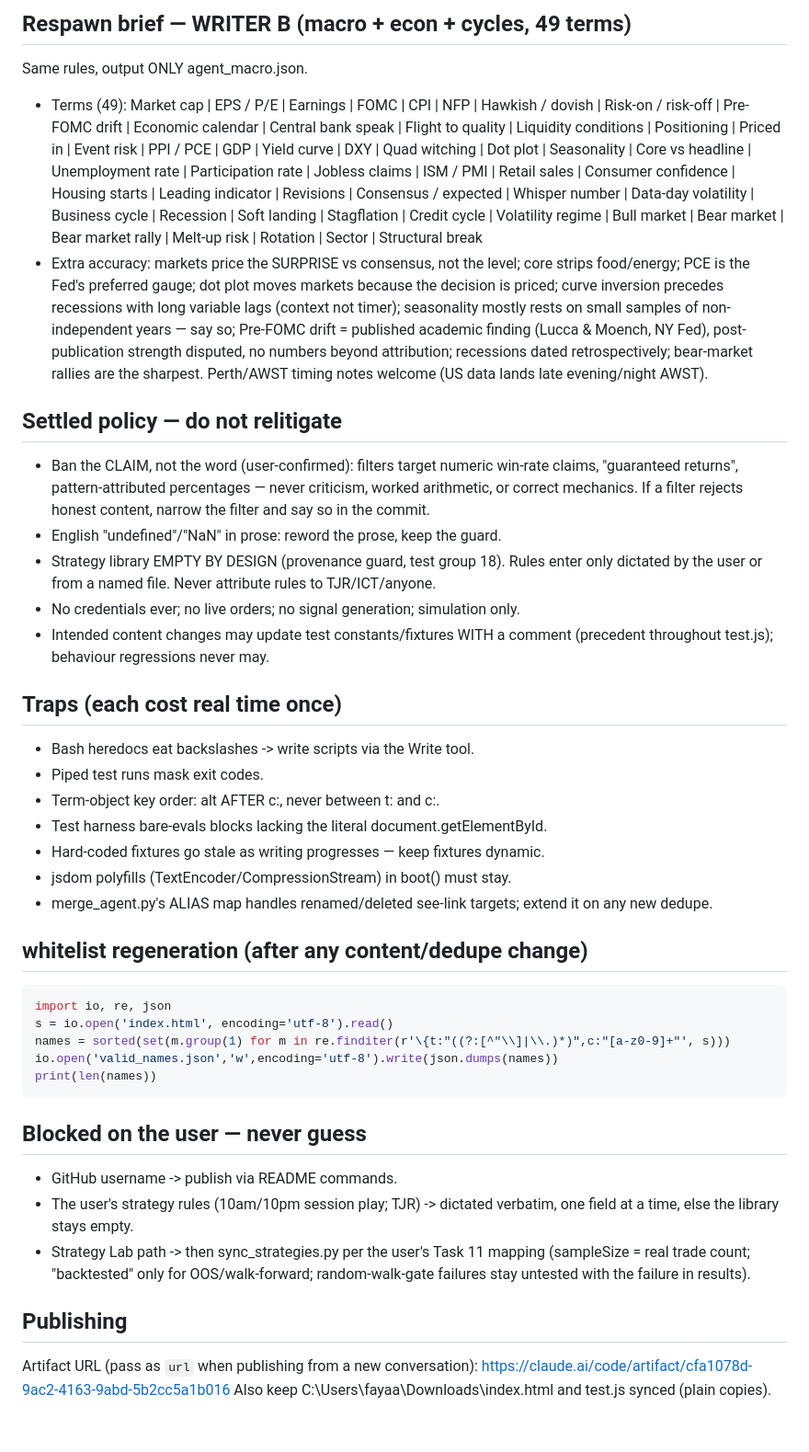
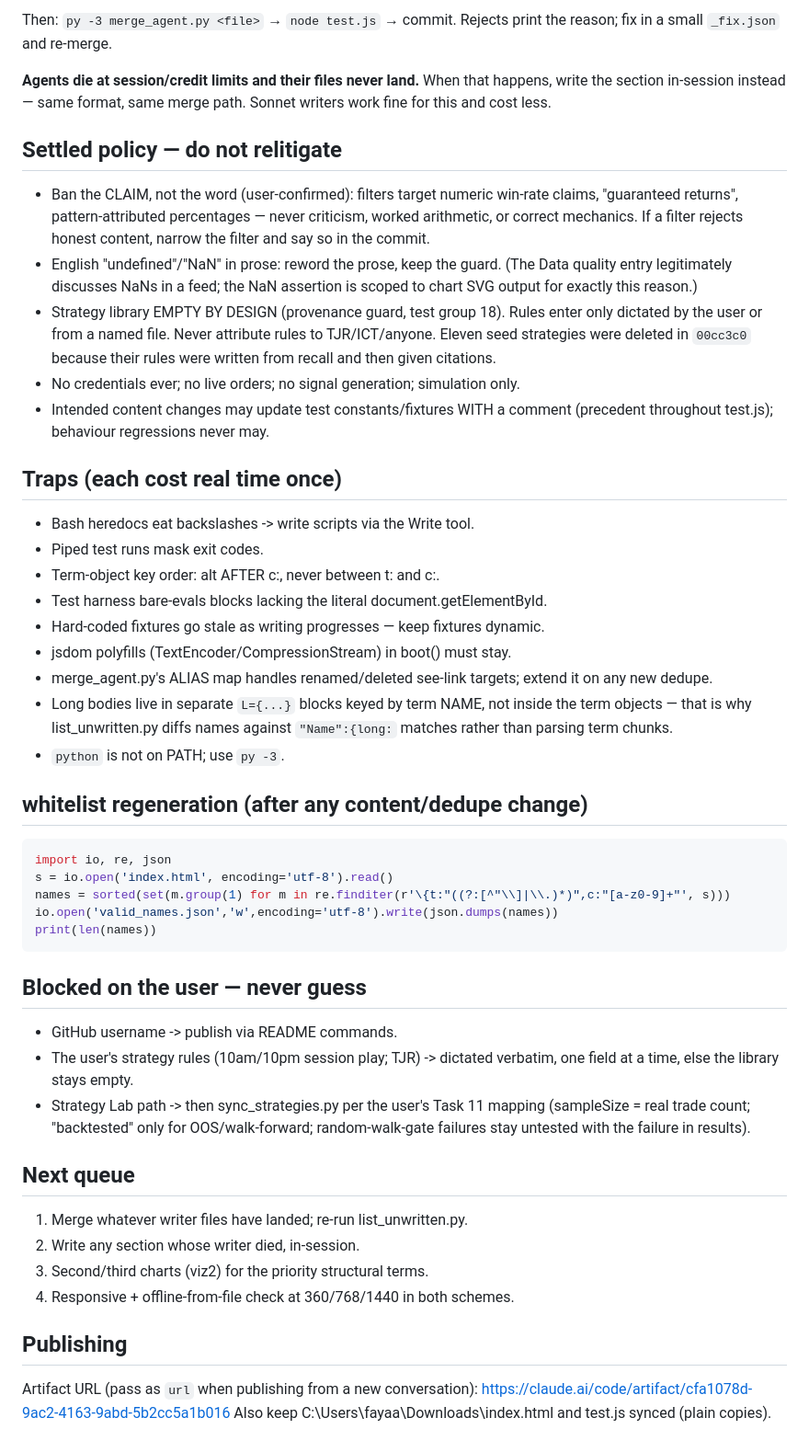
Before and after one commit to fayaazharris5-bot/tape, a Markdown page: HANDOFF.md, the part around one of its changes. Shown at 92% size. GitHub-like rendering.

````diff
--- a/HANDOFF.md
+++ b/HANDOFF.md
@@ -78,41 +80,30 @@ Spawn a general-purpose background agent with EXACTLY this task:
 
-## Respawn brief — WRITER B (macro + econ + cycles, 49 terms)
-Same rules, output ONLY agent_macro.json.
-- Terms (49): Market cap | EPS / P/E | Earnings | FOMC | CPI | NFP | Hawkish
-  / dovish | Risk-on / risk-off | Pre-FOMC drift | Economic calendar |
-  Central bank speak | Flight to quality | Liquidity conditions | Positioning
-  | Priced in | Event risk | PPI / PCE | GDP | Yield curve | DXY | Quad
-  witching | Dot plot | Seasonality | Core vs headline | Unemployment rate |
-  Participation rate | Jobless claims | ISM / PMI | Retail sales | Consumer
-  confidence | Housing starts | Leading indicator | Revisions | Consensus /
-  expected | Whisper number | Data-day volatility | Business cycle |
-  Recession | Soft landing | Stagflation | Credit cycle | Volatility regime |
-  Bull market | Bear market | Bear market rally | Melt-up risk | Rotation |
-  Sector | Structural break
-- Extra accuracy: markets price the SURPRISE vs consensus, not the level;
-  core strips food/energy; PCE is the Fed's preferred gauge; dot plot moves
-  markets because the decision is priced; curve inversion precedes recessions
-  with long variable lags (context not timer); seasonality mostly rests on
-  small samples of non-independent years — say so; Pre-FOMC drift = published
-  academic finding (Lucca & Moench, NY Fed), post-publication strength
-  disputed, no numbers beyond attribution; recessions dated retrospectively;
-  bear-market rallies are the sharpest. Perth/AWST timing notes welcome (US
-  data lands late evening/night AWST).
+Then: `py -3 merge_agent.py <file>` → `node test.js` → commit.
+Rejects print the reason; fix in a small `_fix.json` and re-merge.
+
+**Agents die at session/credit limits and their files never land.** When that
+happens, write the section in-session instead — same format, same merge path.
+Sonnet writers work fine for this and cost less.
 
 ## Settled policy — do not relitigate
+
 - Ban the CLAIM, not the word (user-confirmed): filters target numeric
   win-rate claims, "guaranteed returns", pattern-attributed percentages —
   never criticism, worked arithmetic, or correct mechanics. If a filter
   rejects honest content, narrow the filter and say so in the commit.
 - English "undefined"/"NaN" in prose: reword the prose, keep the guard.
+  (The Data quality entry legitimately discusses NaNs in a feed; the NaN
+  assertion is scoped to chart SVG output for exactly this reason.)
 - Strategy library EMPTY BY DESIGN (provenance guard, test group 18). Rules
   enter only dictated by the user or from a named file. Never attribute
-  rules to TJR/ICT/anyone.
+  rules to TJR/ICT/anyone. Eleven seed strategies were deleted in `00cc3c0`
+  because their rules were written from recall and then given citations.
 - No credentials ever; no live orders; no signal generation; simulation only.
 - Intended content changes may update test constants/fixtures WITH a comment
   (precedent throughout test.js); behaviour regressions never may.
 
 ## Traps (each cost real time once)
+
 - Bash heredocs eat backslashes -> write scripts via the Write tool.
 - Piped test runs mask exit codes.
 - Term-object key order: alt AFTER c:, never between t: and c:.
@@ -121,8 +112,13 @@ Same rules, output ONLY agent_macro.json.
 - jsdom polyfills (TextEncoder/CompressionStream) in boot() must stay.
 - merge_agent.py's ALIAS map handles renamed/deleted see-link targets;
   extend it on any new dedupe.
+- Long bodies live in separate `L={...}` blocks keyed by term NAME, not
+  inside the term objects — that is why list_unwritten.py diffs names
+  against `"Name":{long:` matches rather than parsing term chunks.
+- `python` is not on PATH; use `py -3`.
 
 ## whitelist regeneration (after any content/dedupe change)
+
 ```python
 import io, re, json
 s = io.open('index.html', encoding='utf-8').read()
@@ -132,6 +128,7 @@ print(len(names))
 ```
 
 ## Blocked on the user — never guess
+
 - GitHub username -> publish via README commands.
 - The user's strategy rules (10am/10pm session play; TJR) -> dictated
   verbatim, one field at a time, else the library stays empty.
@@ -139,7 +136,15 @@ print(len(names))
   (sampleSize = real trade count; "backtested" only for OOS/walk-forward;
   random-walk-gate failures stay untested with the failure in results).
 
+## Next queue
+
+1. Merge whatever writer files have landed; re-run list_unwritten.py.
+2. Write any section whose writer died, in-session.
+3. Second/third charts (viz2) for the priority structural terms.
+4. Responsive + offline-from-file check at 360/768/1440 in both schemes.
+
 ## Publishing
+
 Artifact URL (pass as `url` when publishing from a new conversation):
 https://claude.ai/code/artifact/cfa1078d-9ac2-4163-9abd-5b2cc5a1b016
 Also keep C:\Users\fayaa\Downloads\index.html and test.js synced (plain copies).
````
Also changed, not shown: other parts of HANDOFF.md (+64 -62 lines).
